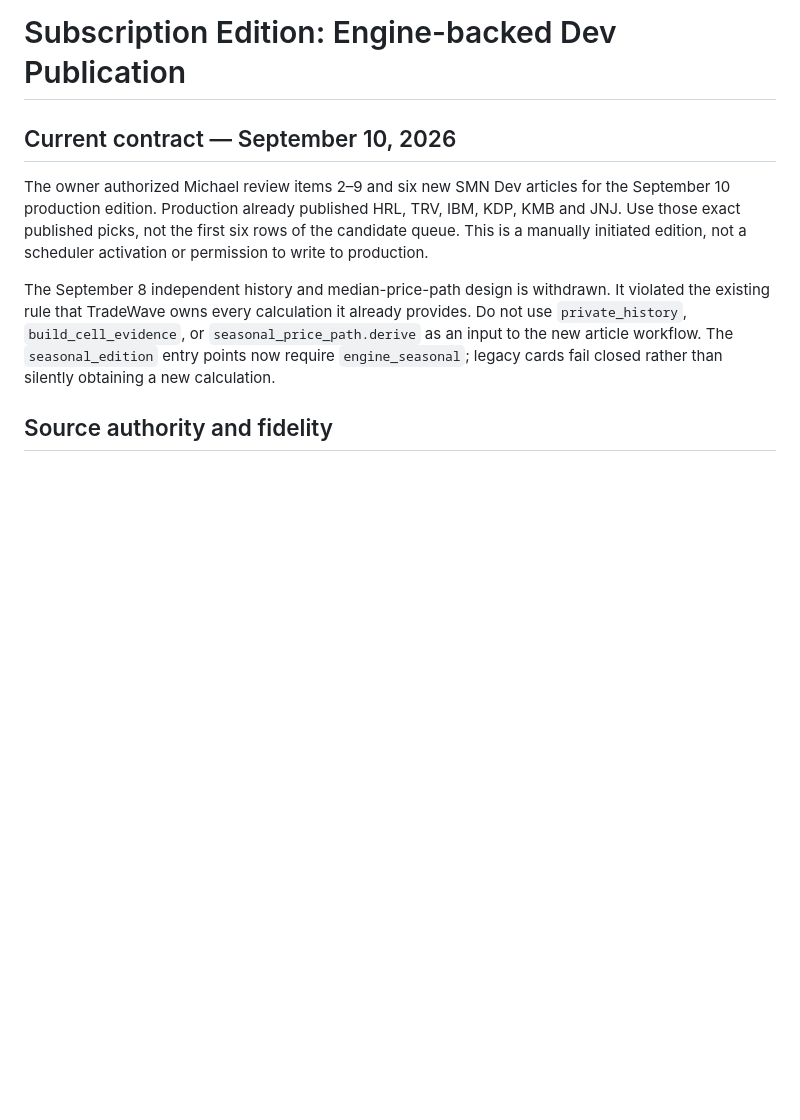
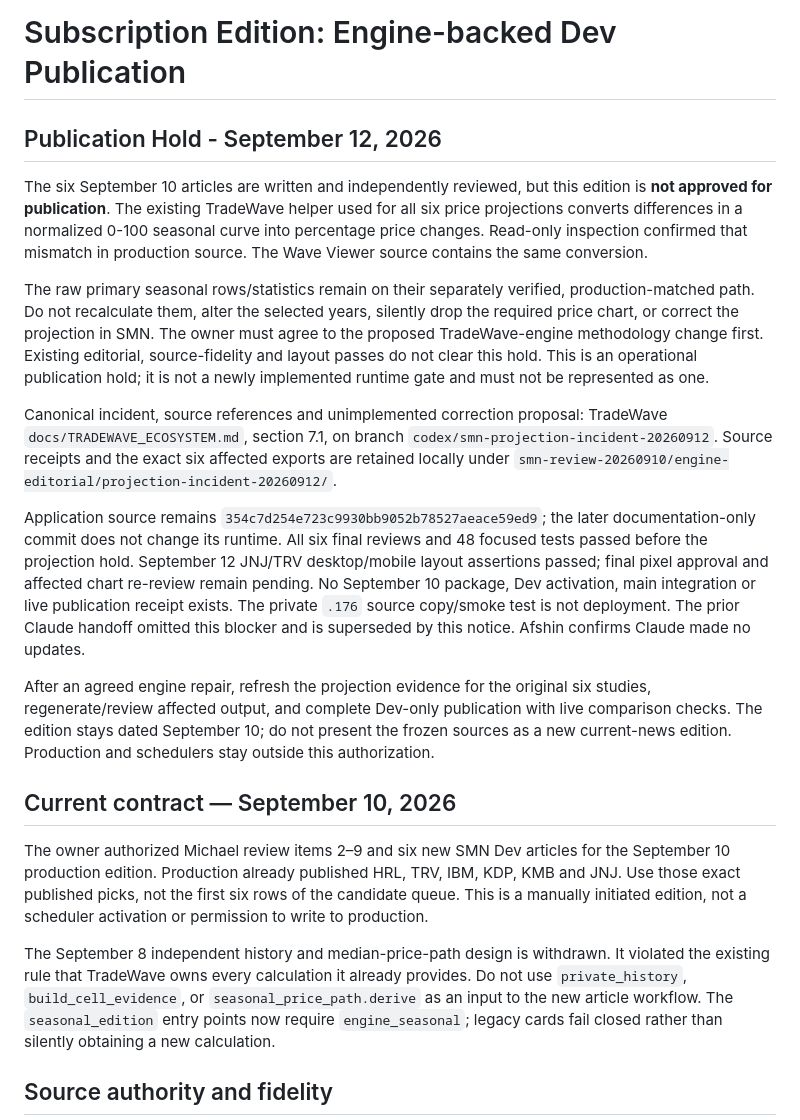
Before and after one commit to afshinmoshrefi/SMN, a Markdown page: blog/SUBSCRIPTION_DEV_PUBLICATION.md, the part around the change. Drawn GitHub-style; blank space fills up the shorter version.

Commit message:
docs: hold September 10 edition pending TradeWave projection repair

```diff
--- a/blog/SUBSCRIPTION_DEV_PUBLICATION.md
+++ b/blog/SUBSCRIPTION_DEV_PUBLICATION.md
@@ -1,4 +1,41 @@
 # Subscription Edition: Engine-backed Dev Publication
+
+## Publication Hold - September 12, 2026
+
+The six September 10 articles are written and independently reviewed, but this
+edition is **not approved for publication**. The existing TradeWave helper used
+for all six price projections converts differences in a normalized 0-100 seasonal
+curve into percentage price changes. Read-only inspection confirmed that mismatch
+in production source. The Wave Viewer source contains the same conversion.
+
+The raw primary seasonal rows/statistics remain on their separately verified,
+production-matched path. Do not recalculate them, alter the selected years,
+silently drop the required price chart, or correct the projection in SMN.
+The owner must agree to the proposed TradeWave-engine methodology change first.
+Existing editorial, source-fidelity and layout passes do not clear this hold.
+This is an operational publication hold; it is not a newly implemented runtime
+gate and must not be represented as one.
+
+Canonical incident, source references and unimplemented correction proposal:
+TradeWave `docs/TRADEWAVE_ECOSYSTEM.md`, section 7.1, on branch
+`codex/smn-projection-incident-20260912`. Source receipts and the exact six
+affected exports are retained locally under
+`smn-review-20260910/engine-editorial/projection-incident-20260912/`.
+
+Application source remains `354c7d254e723c9930bb9052b78527aeace59ed9`;
+the later documentation-only commit does not change its runtime. All six final
+reviews and 48 focused tests passed before the projection hold. September 12
+JNJ/TRV desktop/mobile layout assertions passed; final pixel approval and
+affected chart re-review remain pending. No September 10 package, Dev activation,
+main integration or live publication receipt exists. The private `.176` source
+copy/smoke test is not deployment. The prior Claude handoff omitted this blocker
+and is superseded by this notice. Afshin confirms Claude made no updates.
+
+After an agreed engine repair, refresh the projection evidence for the original
+six studies, regenerate/review affected output, and complete Dev-only publication
+with live comparison checks. The edition stays dated September 10; do not present
+the frozen sources as a new current-news edition. Production and schedulers stay
+outside this authorization.
 
 ## Current contract — September 10, 2026
 
```
